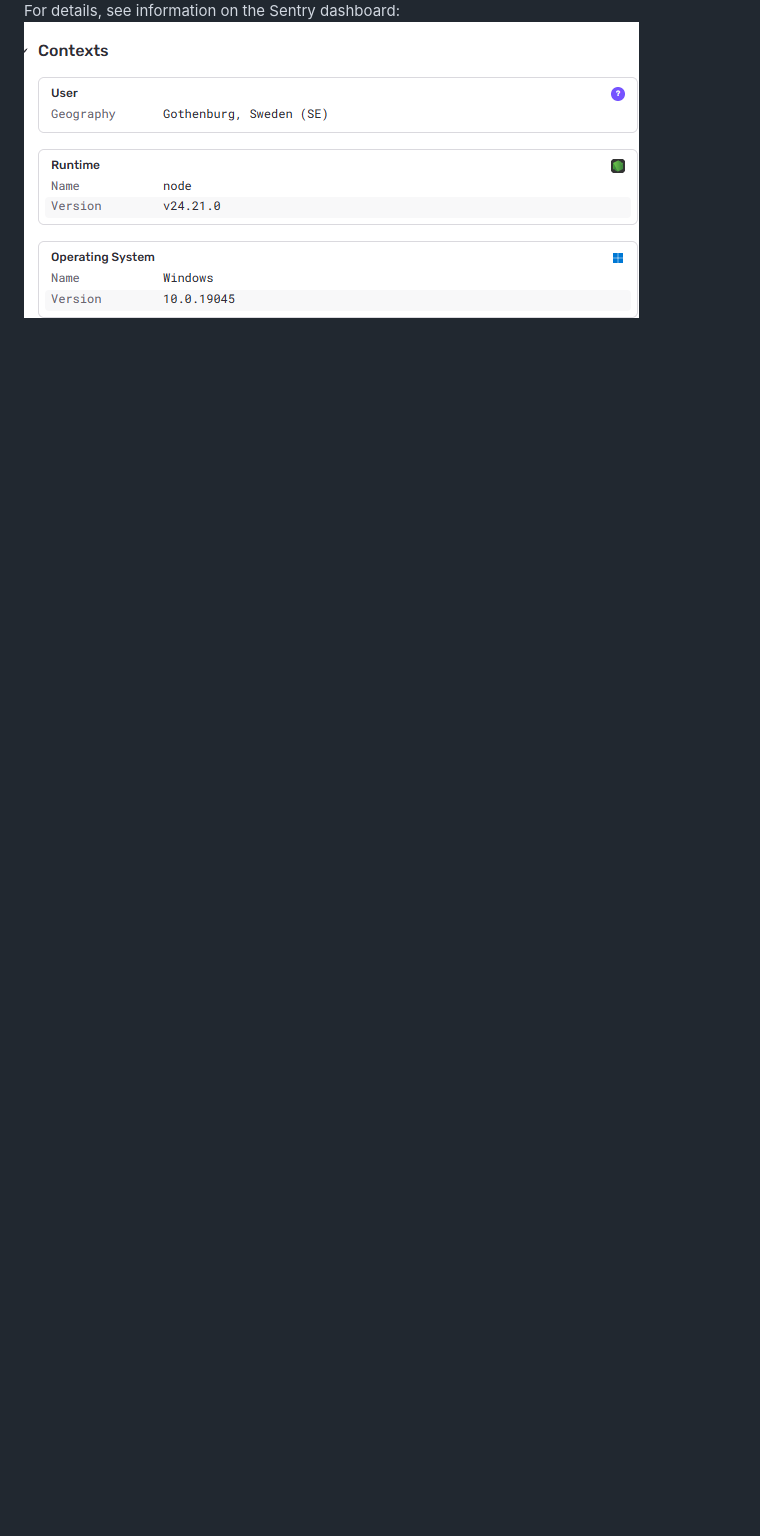
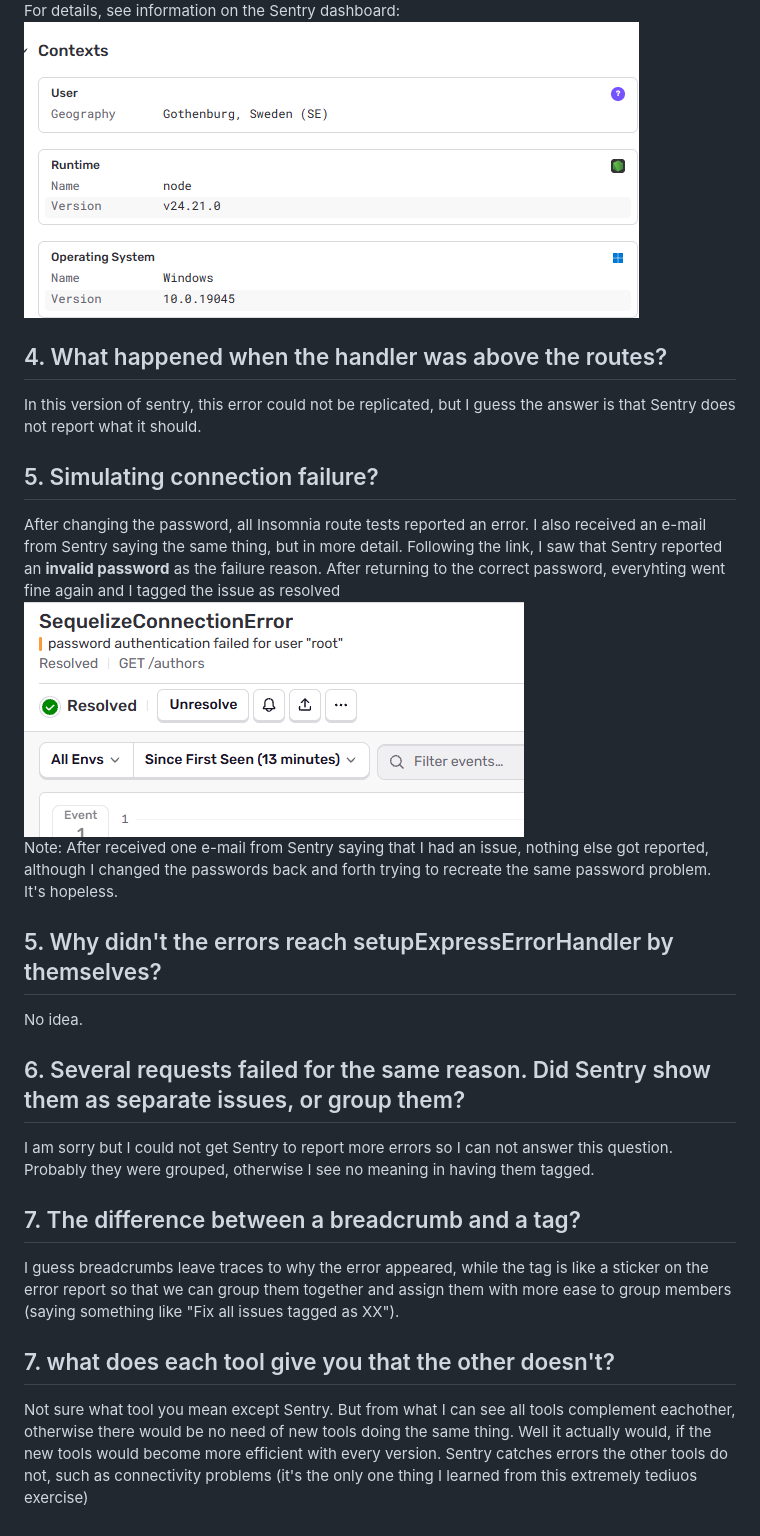
Before and after one commit to Lussebullen/week11, a Markdown page: ANSWERS.md, the part around the change. Drawn GitHub-style; pictures changed too: screenshots/pwd-resolved.png (added); blank space fills up the shorter version.

```diff
--- a/ANSWERS.md
+++ b/ANSWERS.md
@@ -11,3 +11,23 @@ I would say alot. File name and location can be found in the e-mail received
 ![#Q3](screenshots/err-file.png)
 For details, see information on the Sentry dashboard:
 ![#Q3](screenshots/err-file-details.png)
+
+## 4. What happened when the handler was above the routes?
+In this version of sentry, this error could not be replicated, but I guess the answer is that Sentry does not report what it should.
+
+## 5. Simulating connection failure?
+After changing the password, all Insomnia route tests reported an error. I also received an e-mail from Sentry saying the same thing, but in more detail. Following the link, I saw that Sentry reported an **invalid password** as the failure reason. After returning to the correct password, everyhting went fine again and I tagged the issue as resolved
+![#Q5](screenshots/pwd-resolved.png)
+Note: After received one e-mail from Sentry saying that I had an issue, nothing else got reported, although I changed the passwords back and forth trying to recreate the same password problem. It's hopeless.
+
+## 5. Why didn't the errors reach setupExpressErrorHandler by themselves?
+No idea.
+
+## 6. Several requests failed for the same reason. Did Sentry show them as separate issues, or group them?
+I am sorry but I could not get Sentry to report more errors so I can not answer this question. Probably they were grouped, otherwise I see no meaning in having them tagged.
+
+## 7. The difference between a breadcrumb and a tag?
+I guess breadcrumbs leave traces to why the error appeared, while the tag is like a sticker on the error report so that we can group them together and assign them with more ease to group members (saying something like "Fix all issues tagged as XX").
+
+## 7. what does each tool give you that the other doesn't?
+Not sure what tool you mean except Sentry. But from what I can see all tools complement eachother, otherwise there would be no need of new tools doing the same thing. Well it actually would, if the new tools would become more efficient with every version. Sentry catches errors the other tools do not, such as connectivity problems (it's the only one thing I learned from this extremely tediuos exercise)
```
Also changed, not shown: 3 other files.
